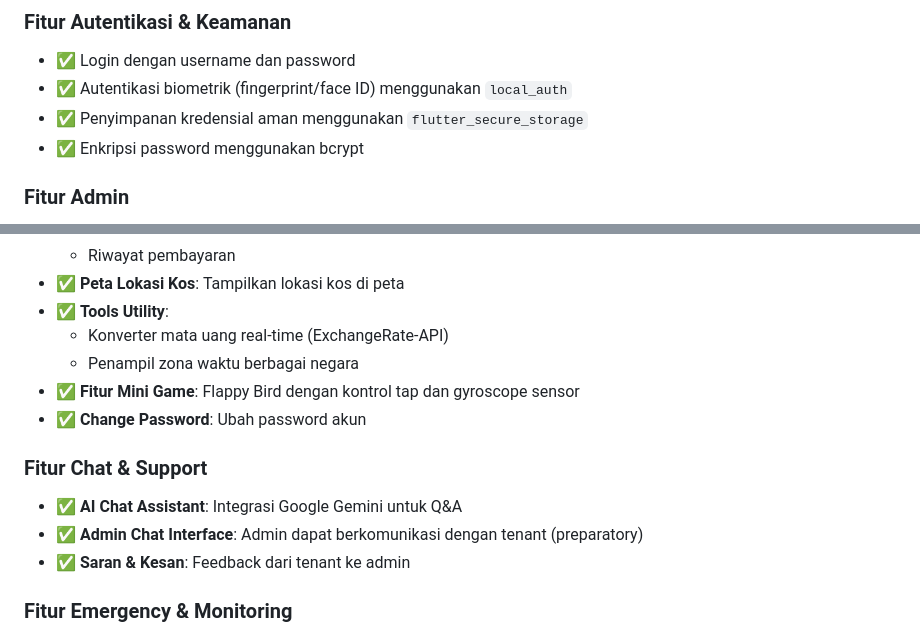
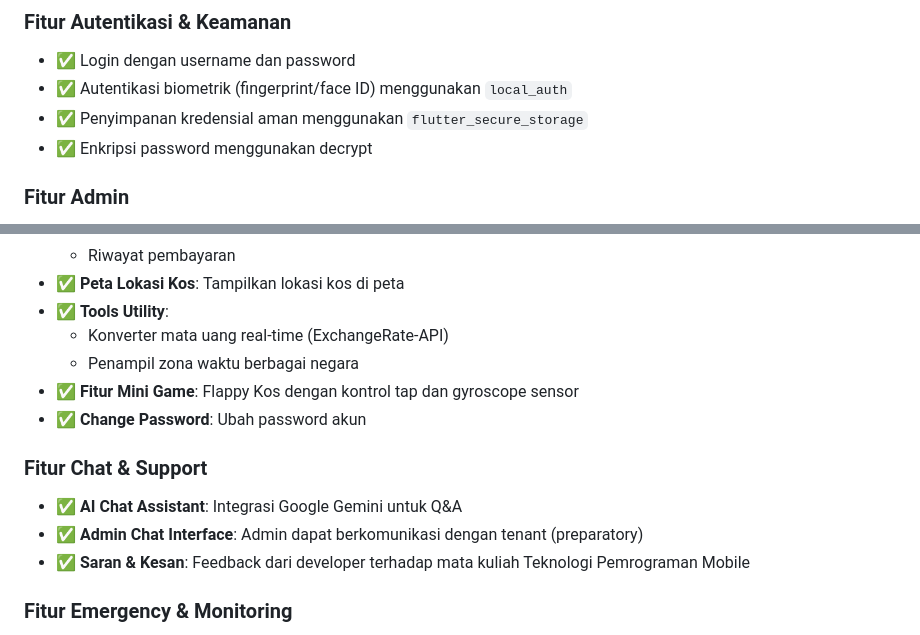
Before and after one commit to Maan-py/Kostify, a Markdown page: README.md, 2 parts joined by grey strips. Drawn GitHub-style.

Commit message:
Revise README features and encryption method
Updated feature descriptions and corrected encryption method.

```diff
--- a/README.md
+++ b/README.md
@@ -11,7 +11,7 @@ Kostify adalah aplikasi Flutter untuk manajemen kos berbasis role (admin dan ten
 - ✅ Login dengan username dan password
 - ✅ Autentikasi biometrik (fingerprint/face ID) menggunakan `local_auth`
 - ✅ Penyimpanan kredensial aman menggunakan `flutter_secure_storage`
-- ✅ Enkripsi password menggunakan bcrypt
+- ✅ Enkripsi password menggunakan decrypt
 
 ### Fitur Admin
 
@@ -34,14 +34,14 @@ Kostify adalah aplikasi Flutter untuk manajemen kos berbasis role (admin dan ten
 - ✅ **Tools Utility**:
   - Konverter mata uang real-time (ExchangeRate-API)
   - Penampil zona waktu berbagai negara
-- ✅ **Fitur Mini Game**: Flappy Bird dengan kontrol tap dan gyroscope sensor
+- ✅ **Fitur Mini Game**: Flappy Kos dengan kontrol tap dan gyroscope sensor
 - ✅ **Change Password**: Ubah password akun
 
 ### Fitur Chat & Support
 
 - ✅ **AI Chat Assistant**: Integrasi Google Gemini untuk Q&A
 - ✅ **Admin Chat Interface**: Admin dapat berkomunikasi dengan tenant (preparatory)
-- ✅ **Saran & Kesan**: Feedback dari tenant ke admin
+- ✅ **Saran & Kesan**: Feedback dari developer terhadap mata kuliah Teknologi Pemrograman Mobile
 
 ### Fitur Emergency & Monitoring
 
```
